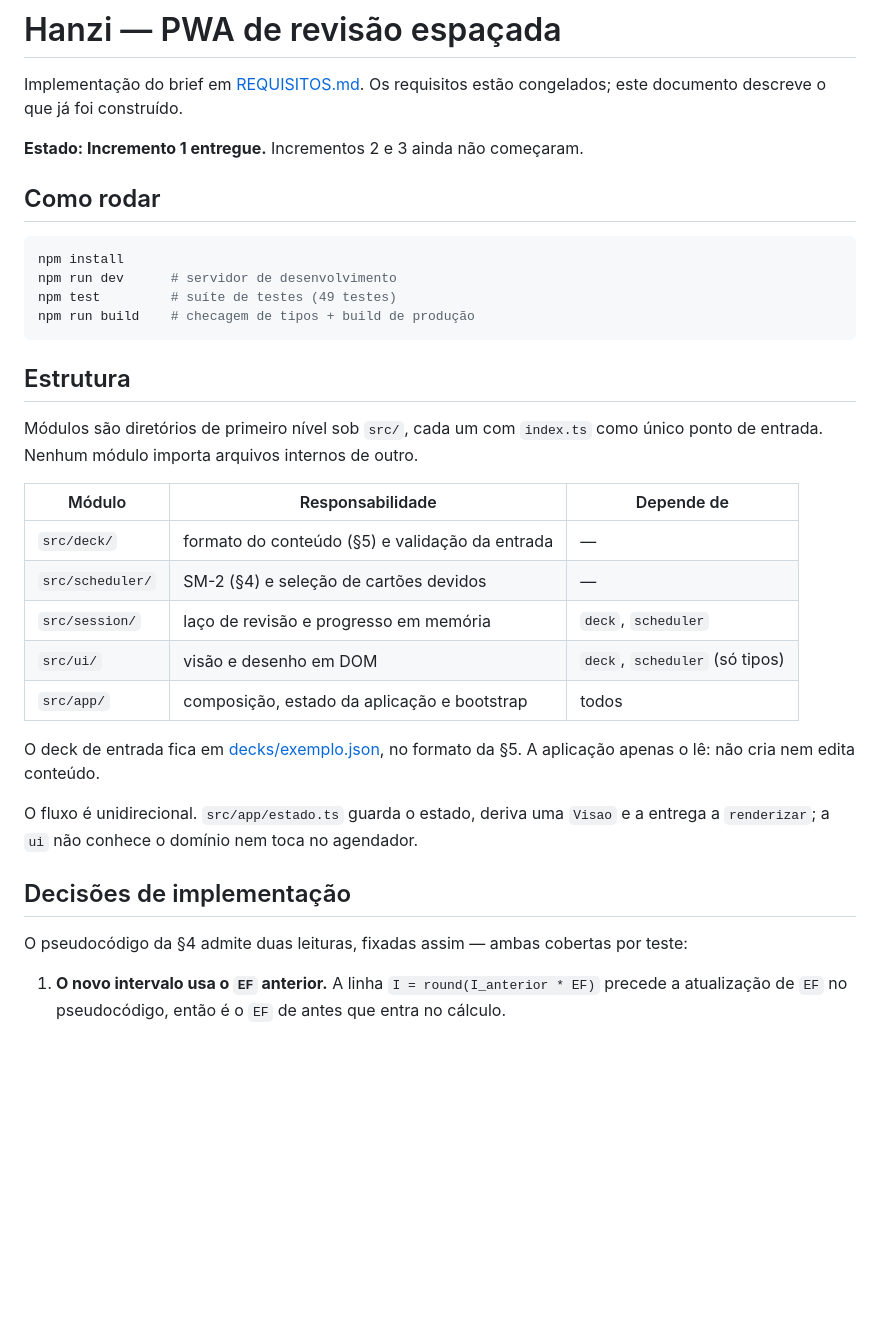
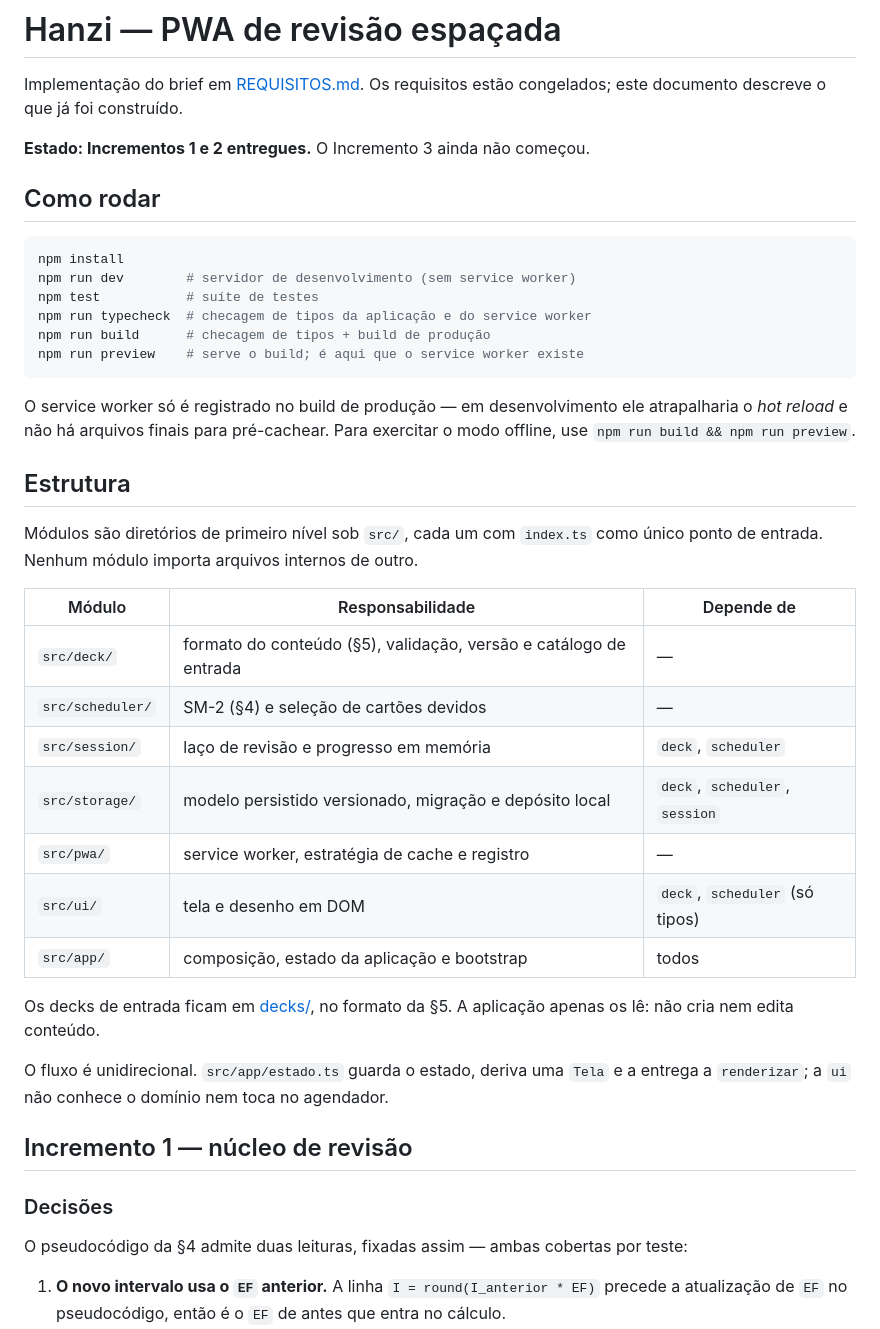
Before and after one commit to jasminemoreira/IACDM_RO4_2026, a Markdown page: README.md, the part around one of its changes. Rendered like a GitHub page; blank space fills up the shorter version.

````diff
--- a/README.md
+++ b/README.md
@@ -3,16 +3,22 @@
 Implementação do brief em [REQUISITOS.md](REQUISITOS.md). Os requisitos estão congelados;
 este documento descreve o que já foi construído.
 
-**Estado: Incremento 1 entregue.** Incrementos 2 e 3 ainda não começaram.
+**Estado: Incrementos 1 e 2 entregues.** O Incremento 3 ainda não começou.
 
 ## Como rodar
 
 ```bash
 npm install
-npm run dev      # servidor de desenvolvimento
-npm test         # suíte de testes (49 testes)
-npm run build    # checagem de tipos + build de produção
+npm run dev        # servidor de desenvolvimento (sem service worker)
+npm test           # suíte de testes
+npm run typecheck  # checagem de tipos da aplicação e do service worker
+npm run build      # checagem de tipos + build de produção
+npm run preview    # serve o build; é aqui que o service worker existe
 ```
+
+O service worker só é registrado no build de produção — em desenvolvimento ele
+atrapalharia o *hot reload* e não há arquivos finais para pré-cachear. Para exercitar
+o modo offline, use `npm run build && npm run preview`.
 
 ## Estrutura
 
@@ -21,19 +27,23 @@ ponto de entrada. Nenhum módulo importa arquivos internos de outro.
 
 | Módulo | Responsabilidade | Depende de |
 | --- | --- | --- |
-| `src/deck/` | formato do conteúdo (§5) e validação da entrada | — |
+| `src/deck/` | formato do conteúdo (§5), validação, versão e catálogo de entrada | — |
 | `src/scheduler/` | SM-2 (§4) e seleção de cartões devidos | — |
 | `src/session/` | laço de revisão e progresso em memória | `deck`, `scheduler` |
-| `src/ui/` | visão e desenho em DOM | `deck`, `scheduler` (só tipos) |
+| `src/storage/` | modelo persistido versionado, migração e depósito local | `deck`, `scheduler`, `session` |
+| `src/pwa/` | service worker, estratégia de cache e registro | — |
+| `src/ui/` | tela e desenho em DOM | `deck`, `scheduler` (só tipos) |
 | `src/app/` | composição, estado da aplicação e bootstrap | todos |
 
-O deck de entrada fica em [decks/exemplo.json](decks/exemplo.json), no formato da §5.
-A aplicação apenas o lê: não cria nem edita conteúdo.
+Os decks de entrada ficam em [decks/](decks/), no formato da §5. A aplicação apenas os
+lê: não cria nem edita conteúdo.
 
-O fluxo é unidirecional. `src/app/estado.ts` guarda o estado, deriva uma `Visao` e a
+O fluxo é unidirecional. `src/app/estado.ts` guarda o estado, deriva uma `Tela` e a
 entrega a `renderizar`; a `ui` não conhece o domínio nem toca no agendador.
 
-## Decisões de implementação
+## Incremento 1 — núcleo de revisão
+
+### Decisões
 
 O pseudocódigo da §4 admite duas leituras, fixadas assim — ambas cobertas por teste:
 
````
Also changed, not shown: other parts of README.md (+106 -15 lines).
